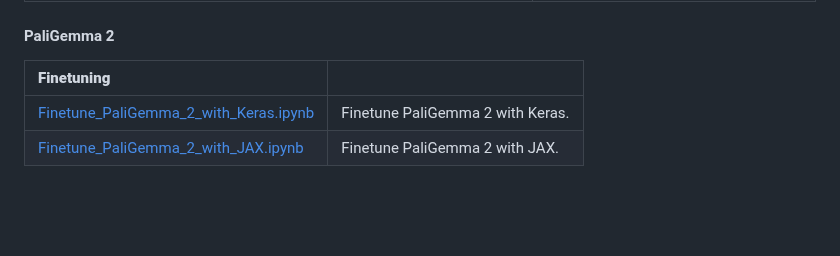
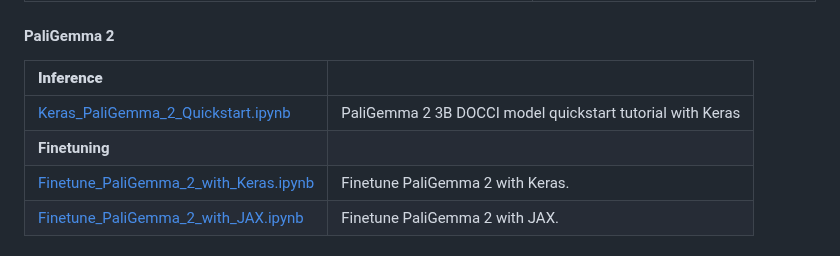
Before and after one commit to google-gemini/gemma-cookbook, a Markdown page: README.md, the part around the change. GitHub-like rendering; blank space fills up the shorter version.

```diff
--- a/README.md
+++ b/README.md
@@ -121,8 +121,10 @@ You can find the Gemma models on GitHub, Hugging Face models, Kaggle, Google Clo
 | [PaliGemma on Android](PaliGemma/PaliGemma-on-Android)                                                                                           | Inference PaliGemma on Android using Hugging Face and Gradio Client API for tasks like zero-shot object detection, image captioning, and visual question-answering. |
 
 #### PaliGemma 2
+| **Inference**                                                                                                                                    |                                                                                                                                                                     |
+| :----------------------------------------------------------------------------------------------------------------------------------------------- | ------------------------------------------------------------------------------------------------------------------------------------------------------------------- |
+| [Keras_PaliGemma_2_Quickstart.ipynb](PaliGemma_2/Keras_PaliGemma_2_Quickstart.ipynb)                                                              | PaliGemma 2 3B DOCCI model quickstart tutorial with Keras                                                                                                        |
 | **Finetuning**                                                                                                                                   |                                                                                                                                                                     |
-| :----------------------------------------------------------------------------------------------------------------------------------------------- | ------------------------------------------------------------------------------------------------------------------------------------------------------------------- |
 | [Finetune_PaliGemma_2_with_Keras.ipynb](PaliGemma_2/Finetune_PaliGemma_2_with_Keras.ipynb)                                                     | Finetune PaliGemma 2 with Keras.                                                                                                                                    |
 | [Finetune_PaliGemma_2_with_JAX.ipynb](PaliGemma_2/Finetune_PaliGemma_2_with_JAX.ipynb)                                                         | Finetune PaliGemma 2 with JAX.                                                                                                                                      |
 
```
